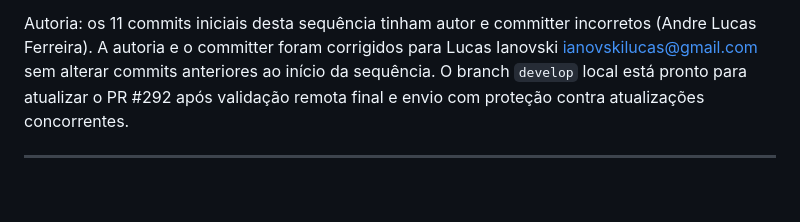
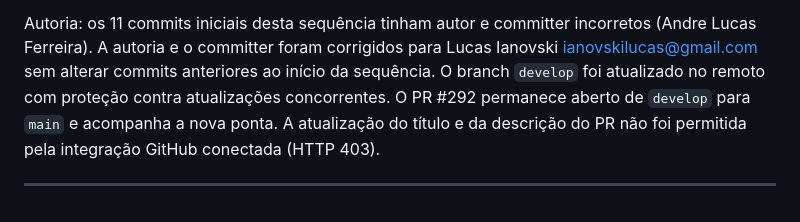
Before and after one commit to AndreLucas0/fieldops-project, a Markdown page: project-state/progress.md, the part around the change. Drawn GitHub-style.

Commit message:
docs(web): record corrected history on remote develop

```diff
--- a/project-state/progress.md
+++ b/project-state/progress.md
@@ -1104,7 +1104,9 @@ gerar SVG no navegador; nenhuma correção automática de dependências foi feit
 Autoria: os 11 commits iniciais desta sequência tinham autor e committer incorretos
 (Andre Lucas Ferreira). A autoria e o committer foram corrigidos para Lucas Ianovski
 <ianovskilucas@gmail.com> sem alterar commits anteriores ao início da sequência.
-O branch `develop` local está pronto para atualizar o PR #292 após validação remota
-final e envio com proteção contra atualizações concorrentes.
+O branch `develop` foi atualizado no remoto com proteção contra atualizações
+concorrentes. O PR #292 permanece aberto de `develop` para `main` e acompanha a nova
+ponta. A atualização do título e da descrição do PR não foi permitida pela integração
+GitHub conectada (HTTP 403).
 
 ---
```
